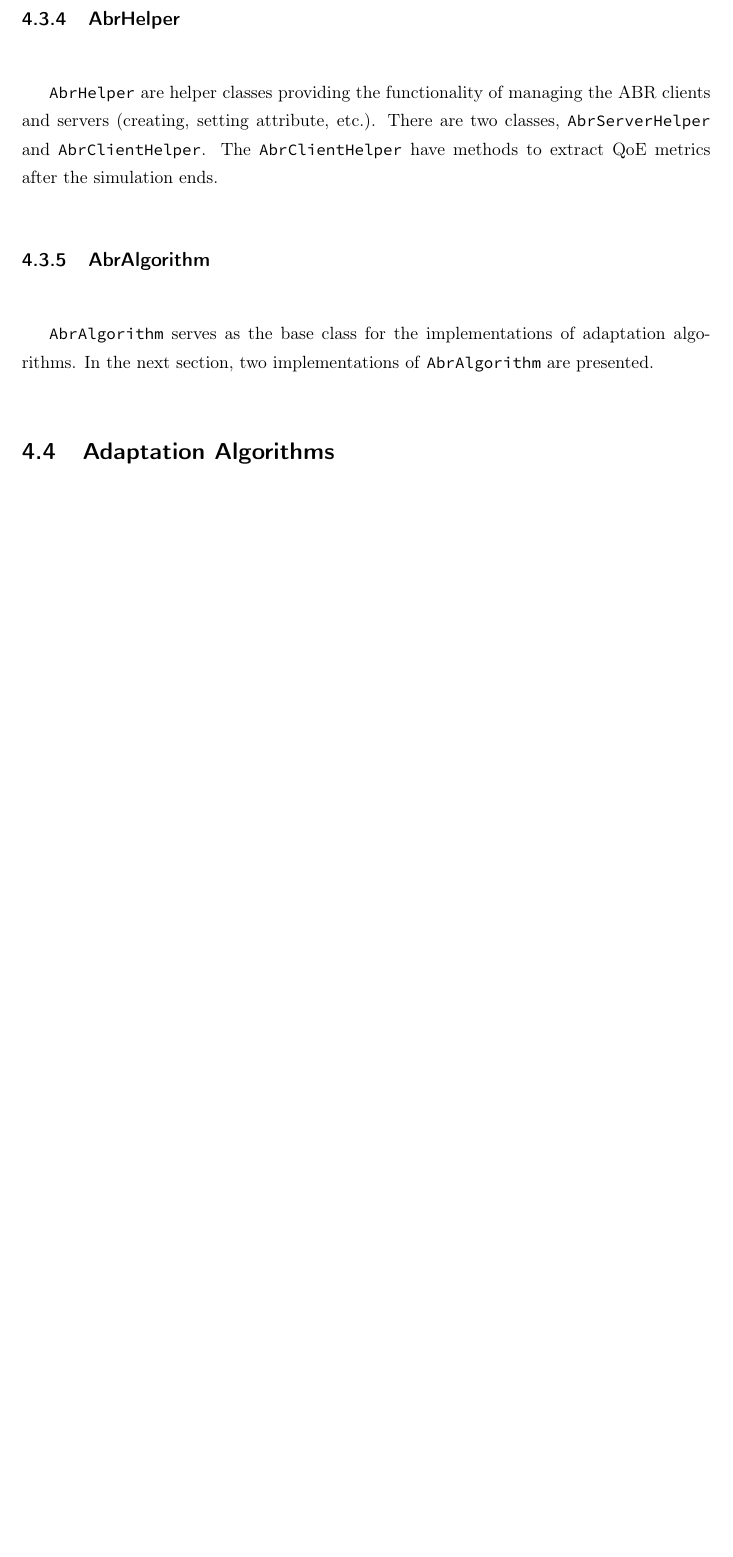
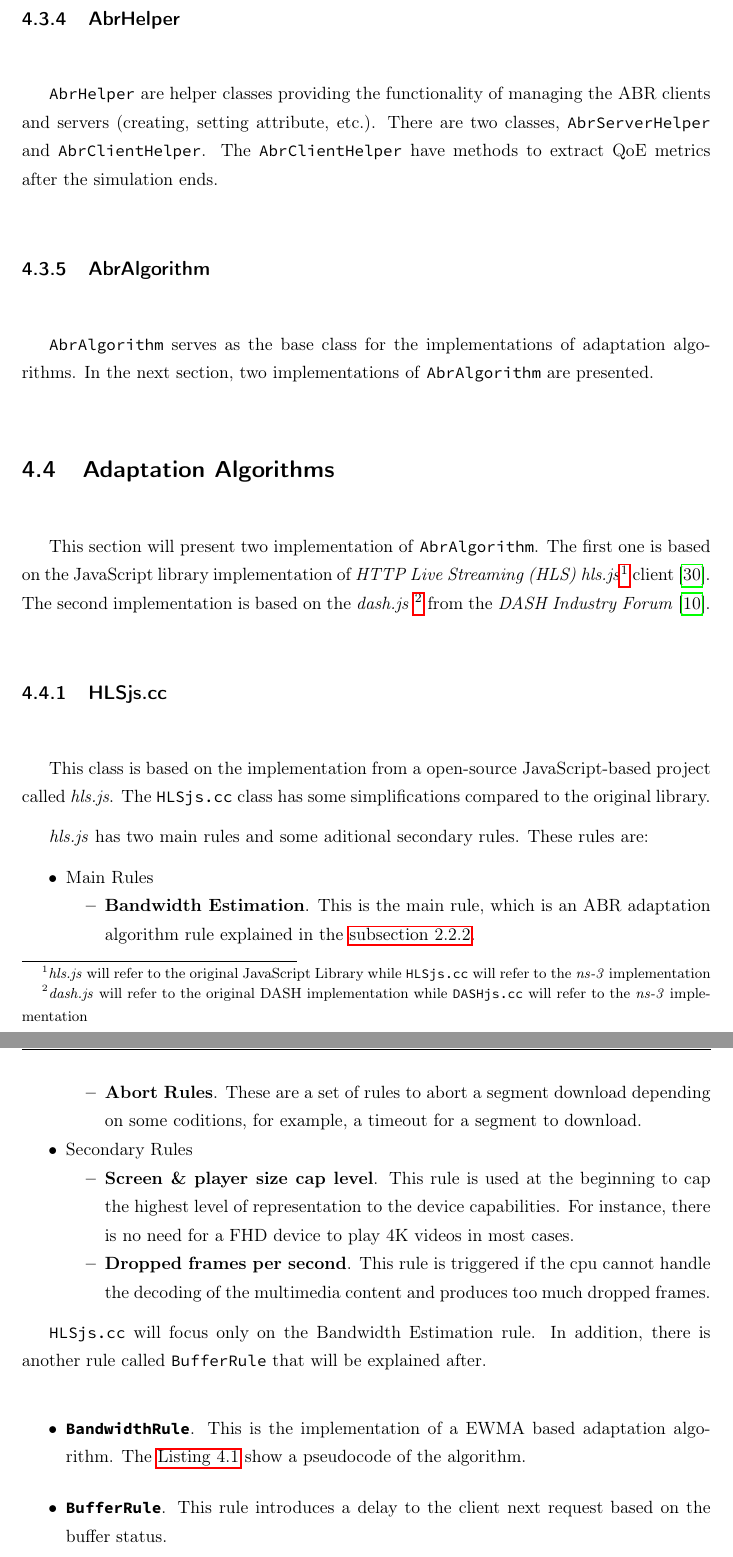
Before and after one commit to xxliu95/TFM, a LaTeX thesis (main.tex, which reads 4-abr.tex): part of page 69 of 90 before the commit and two parts of pages 69 and 70 of 90 after it, the two joined at a grey line, cut so that both start at the same text, the shorter picture padded with empty space. Compiled offline with pdfLaTeX.

Commit message:
19-06-2021

```diff
--- a/4-abr.tex
+++ b/4-abr.tex
@@ -177,3 +177,46 @@ In the next section, two implementations of \texttt{AbrAlgorithm} are presented.
 \section{Adaptation Algorithms}
 \label{sec:abralgo}
 
+This section will present two implementation of \texttt{AbrAlgorithm}. The first one
+is based on the JavaScript library implementation of \textit{HTTP Live Streaming (HLS) hls.js}\footnote{\textit{hls.js} will refer to the original JavaScript Library while
+\texttt{HLSjs.cc} will refer to the \textit{ns-3} implementation} client \cite{hls3}.
+The second implementation is based on the \textit{dash.js}
+\footnote{\textit{dash.js} will refer to the original DASH implementation while
+\texttt{DASHjs.cc} will refer to the \textit{ns-3} implementation}
+from the \textit{DASH Industry Forum} \cite{dash3}.
+
+\subsection{HLSjs.cc}
+This class is based on the implementation from a open-source JavaScript-based project called
+\textit{hls.js}.
+The \texttt{HLSjs.cc} class has some simplifications compared to the original
+library.
+
+\textit{hls.js} has two main rules and some aditional secondary rules. These rules are:
+\begin{itemize}[noitemsep, topsep=0pt]
+  \item Main Rules
+  \begin{itemize}[noitemsep, topsep=0pt]
+    \item \textbf{Bandwidth Estimation}. This is the main rule, which is an ABR adaptation
+    algorithm rule explained in the \autoref{sec:adap}.
+    \item \textbf{Abort Rules}. These are a set of rules to abort a segment download depending on
+    some coditions, for example, a timeout for a segment to download.
+  \end{itemize}
+  \item Secondary Rules
+  \begin{itemize}[noitemsep, topsep=0pt]
+    \item \textbf{Screen \& player size cap level}. This rule is used at the beginning to cap the highest
+    level of representation to the device capabilities. For instance, there is no need for a FHD
+    device to play 4K videos in most cases.
+    \item \textbf{Dropped frames per second}. This rule is triggered if the cpu cannot handle the
+    decoding of the multimedia content and produces too much dropped frames.
+  \end{itemize}
+\end{itemize}
+
+\texttt{HLSjs.cc} will focus only on the Bandwidth Estimation rule. In addition, there is another
+rule called \texttt{BufferRule} that will be explained after.
+\lstset{escapeinside={(*@}{@*)}}
+
+\begin{itemize}
+  \item \textbf{\texttt{BandwidthRule}}. This is the implementation of a EWMA based adaptation
+  algorithm. The \autoref{lst:hls} show a pseudocode of the algorithm.
+  \item \textbf{\texttt{BufferRule}}. This rule introduces a delay to the client
+  next request based on the buffer status.
+\end{itemize}
--- a/main.tex
+++ b/main.tex
@@ -78,6 +78,7 @@
     keywordstyle=[2]\color{mypurple},
     keywordstyle=[3]\color{myred},
     keywordstyle=[4]\textbf,
+    keywordstyle=[5]\textit,
     % stringstyle=\color{white}\ttfamily,
     showspaces=false,
     showtabs=false,
@@ -137,6 +138,14 @@
     SetDeviceAttribute, SetChannelAttribute},
     morekeywords=[3]{Ptr, this},
     comment=[l]{//}
+}
+
+\lstdefinelanguage{myalgo}{
+    % basicstyle=\footnotesize\ttfamily,
+    % basicstyle=\rmfamily\itshape,
+    morekeywords=[4]{if, then, else, end, for, do, return, while},
+    morekeywords=[5]{},
+    morecomment=[l]{\#}
 }
 
 % \usepackage{xcolor}
@@ -227,6 +236,8 @@
 \usepackage{listings}
 
 \definecolor{darkblue}{rgb}{0.0,0.0,0.6}
+\usepackage[]{algorithm2e}
+\usepackage{algorithmic}
 
 
 % Allows to change the color of chapter headers
```
Also changed, not shown: biblio/ref.bib (+2 -2 lines), 4-abr.tex (56 more changed lines), 1 other file.
